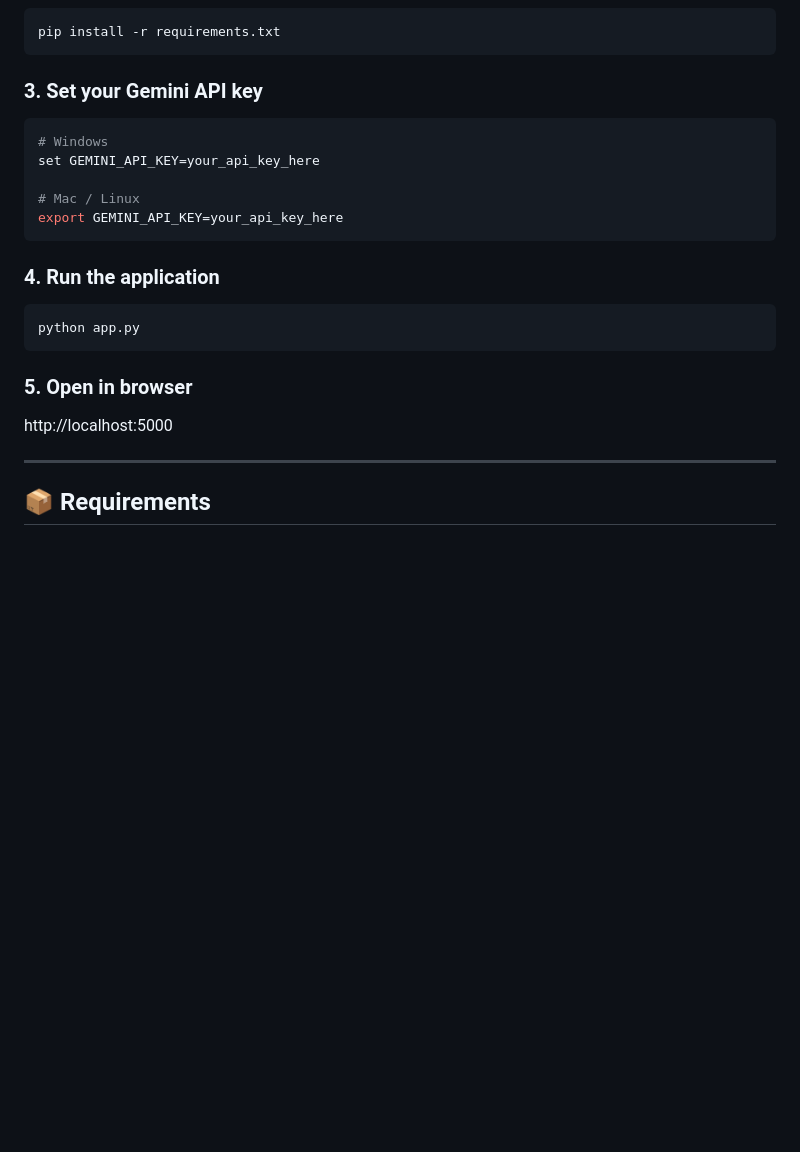
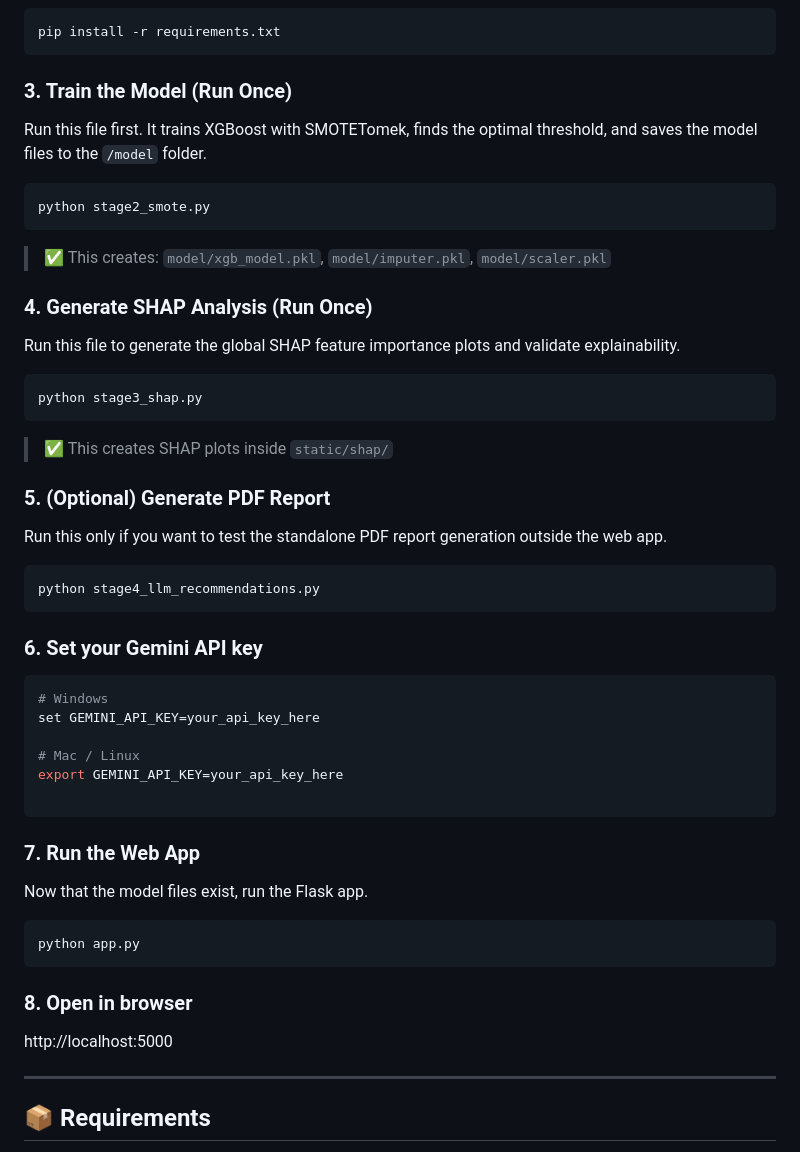
Before and after one commit to NithinR-7105/HealthAI-DSS, a Markdown page: README.md, the part around the change. Drawn GitHub-style; blank space fills up the shorter version.

````diff
--- a/README.md
+++ b/README.md
@@ -146,23 +146,57 @@ cd HealthAI-DSS
 pip install -r requirements.txt
 ```
 
-### 3. Set your Gemini API key
+### 3. Train the Model (Run Once)
+
+Run this file first. It trains XGBoost with SMOTETomek,
+finds the optimal threshold, and saves the model files
+to the `/model` folder.
+
+```bash
+python stage2_smote.py
+```
+
+> ✅ This creates: `model/xgb_model.pkl`,
+>                  `model/imputer.pkl`,
+>                  `model/scaler.pkl`
+
+### 4. Generate SHAP Analysis (Run Once)
+
+Run this file to generate the global SHAP feature
+importance plots and validate explainability.
+
+```bash
+python stage3_shap.py
+```
+
+> ✅ This creates SHAP plots inside `static/shap/`
+
+### 5. (Optional) Generate PDF Report
+
+Run this only if you want to test the standalone
+PDF report generation outside the web app.
+
+```bash
+python stage4_llm_recommendations.py
+```
+### 6. Set your Gemini API key
 ```bash
 # Windows
 set GEMINI_API_KEY=your_api_key_here
 
 # Mac / Linux
 export GEMINI_API_KEY=your_api_key_here
+
 ```
+### 7. Run the Web App
 
-### 4. Run the application
+Now that the model files exist, run the Flask app.
+
 ```bash
 python app.py
 ```
-
-### 5. Open in browser
+### 8. Open in browser
 http://localhost:5000
-
 
 ---
 
````
